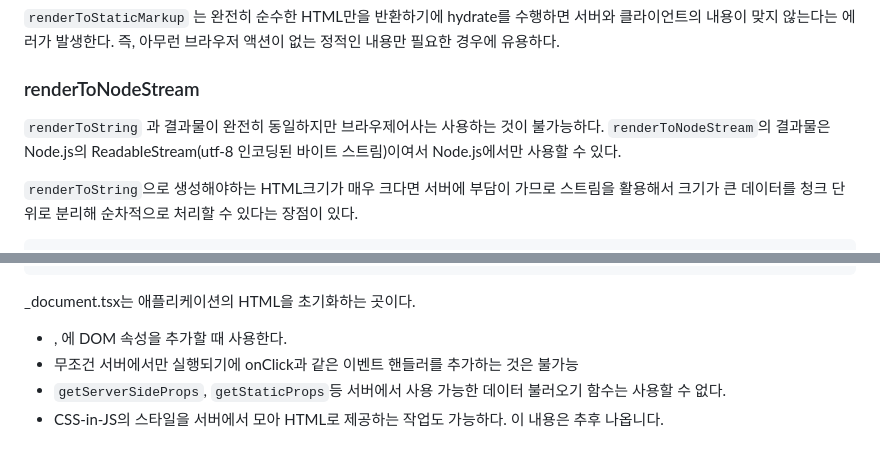
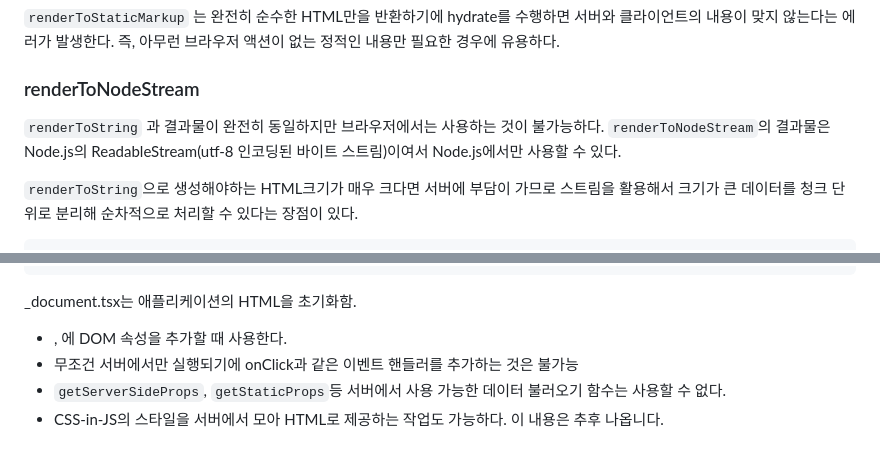
Before and after one commit to JAVACAFE-STUDY/2024-modern-react-deep-dive-study, a Markdown page: jose/4.md, 2 parts joined by grey strips. Rendered like a GitHub page.

````diff
--- a/jose/4.md
+++ b/jose/4.md
@@ -162,7 +162,7 @@ const result = ReactDOMServer.renderToStaticMarkup(
 
 ### renderToNodeStream
 
-`renderToString` 과 결과물이 완전히 동일하지만 브라우제어사는 사용하는 것이 불가능하다. `renderToNodeStream`의 결과물은 Node.js의 ReadableStream(utf-8 인코딩된 바이트 스트림)이여서 Node.js에서만 사용할 수 있다.
+`renderToString` 과 결과물이 완전히 동일하지만 브라우저에서는 사용하는 것이 불가능하다. `renderToNodeStream`의 결과물은 Node.js의 ReadableStream(utf-8 인코딩된 바이트 스트림)이여서 Node.js에서만 사용할 수 있다.
 
 `renderToString`으로 생성해야하는 HTML크기가 매우 크다면 서버에 부담이 가므로 스트림을 활용해서 크기가 큰 데이터를 청크 단위로 분리해 순차적으로 처리할 수 있다는 장점이 있다.
 
@@ -380,7 +380,7 @@ export default function Document() {
 }
 ```
 
-_document.tsx는 애플리케이션의 HTML을 초기화하는 곳이다.
+_document.tsx는 애플리케이션의 HTML을 초기화함.
 
 - <html>, <body>에 DOM 속성을 추가할 때 사용한다.
 - 무조건 서버에서만 실행되기에 onClick과 같은 이벤트 핸들러를 추가하는 것은 불가능
````
Also changed, not shown: other parts of jose/4.md (+2 -2 lines).
